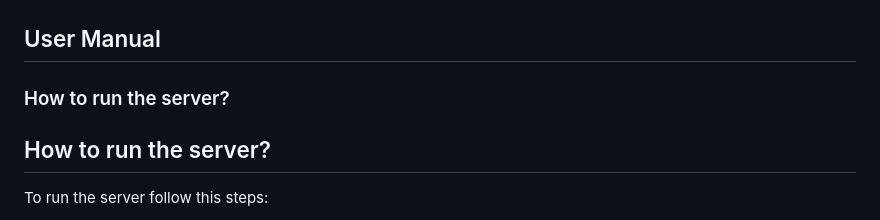
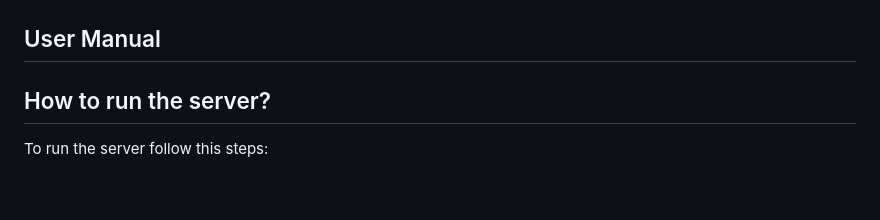
Before and after one commit to LeonardoC1302/HTTP-Server, a Markdown page: README.MD, the part around the change. Rendered like a GitHub page; blank space fills up the shorter version.

Commit message:
REDME: Removed repeated header

```diff
--- a/README.MD
+++ b/README.MD
@@ -199,8 +199,6 @@ Postman was also used to test the endpoints for both functional and performance
 ![Performance Test](./assets/postman_performance.png)
 
 ## User Manual
-### How to run the server?
-
 ## How to run the server?
 To run the server follow this steps:
 - Clone the github repository or download the compressed version.
```
